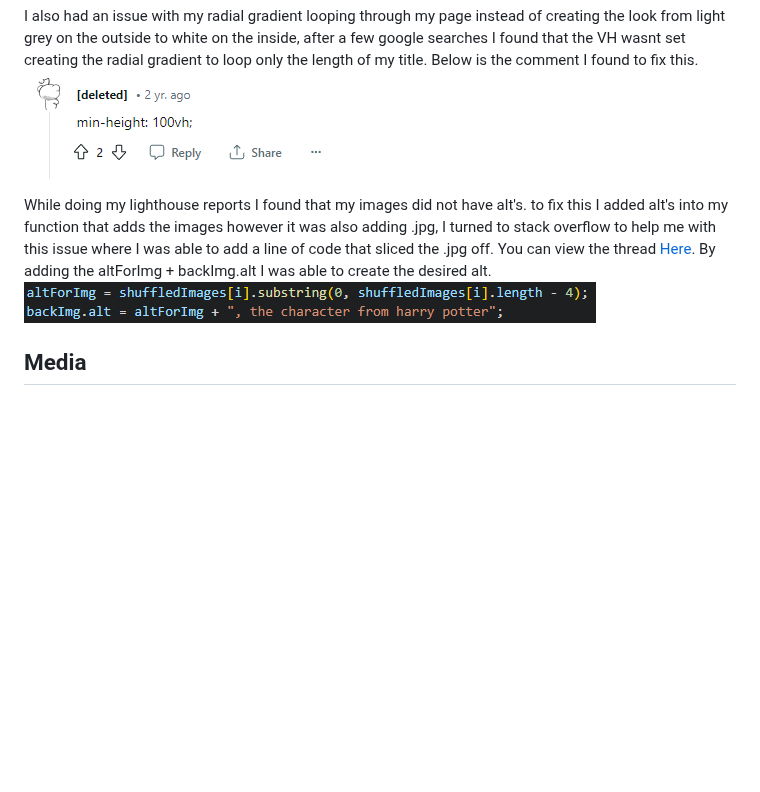
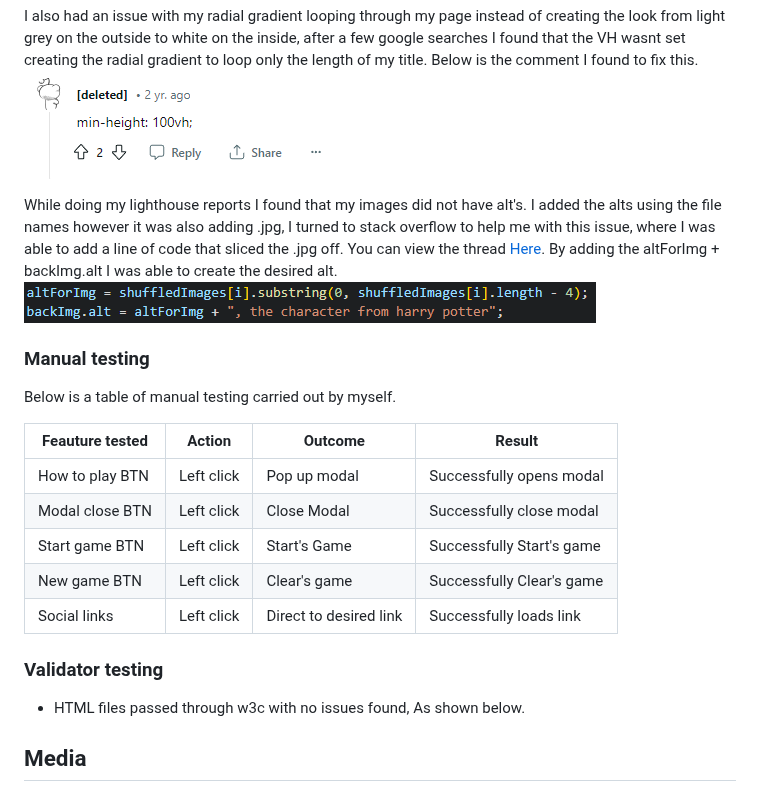
Before and after one commit to LeeEd1/project-mystic, a Markdown page: README.md, the part around the change. Rendered like a GitHub page; blank space fills up the shorter version.

```diff
--- a/README.md
+++ b/README.md
@@ -100,9 +100,27 @@ During testing I found that the start game button was not working after  new gam
 I also had an issue with my radial gradient looping through my page instead of creating the look from light grey on the outside to white on the inside, after a few google searches I found that the VH wasnt set creating the radial gradient to loop only the length of my title. Below is the comment I found to fix this.
 ![gradientfix](assets/documentation/gradientfix.PNG)
 
-While doing my lighthouse reports I found that my images did not have alt's. to fix this I added alt's into my function that adds the images however it was also adding .jpg, I turned to stack overflow to help me with this issue where I was able to add a line of code that sliced the .jpg off. You can view the thread [Here](https://stackoverflow.com/questions/952924/how-do-i-chop-slice-trim-off-last-character-in-string-using-javascript).
+While doing my lighthouse reports I found that my images did not have alt's. I added the alts using the file names however it was also adding .jpg, I turned to stack overflow to help me with this issue, where I was able to add a line of code that sliced the .jpg off. You can view the thread [Here](https://stackoverflow.com/questions/952924/how-do-i-chop-slice-trim-off-last-character-in-string-using-javascript).
 By adding the altForImg + backImg.alt I was able to create the desired alt.
 ![Alt-fix](assets/documentation/alt-fix.PNG)
+
+### Manual testing
+
+Below is a table of manual testing carried out by myself.
+
+| Feauture tested | Action | Outcome | Result |
+|-----------------|--------|---------|--------|
+|How to play BTN | Left click | Pop up modal|Successfully opens modal|
+|Modal close BTN |Left click |Close Modal|Successfully close modal|
+|Start game BTN | Left click |Start's Game| Successfully Start's game|
+|New game BTN  | Left click | Clear's game| Successfully Clear's game |
+|Social links | Left click | Direct to desired link| Successfully loads link|
+
+### Validator testing
+
+- HTML files passed through w3c with no issues found, As shown below.
+
+
 
 ## Media
 
```
